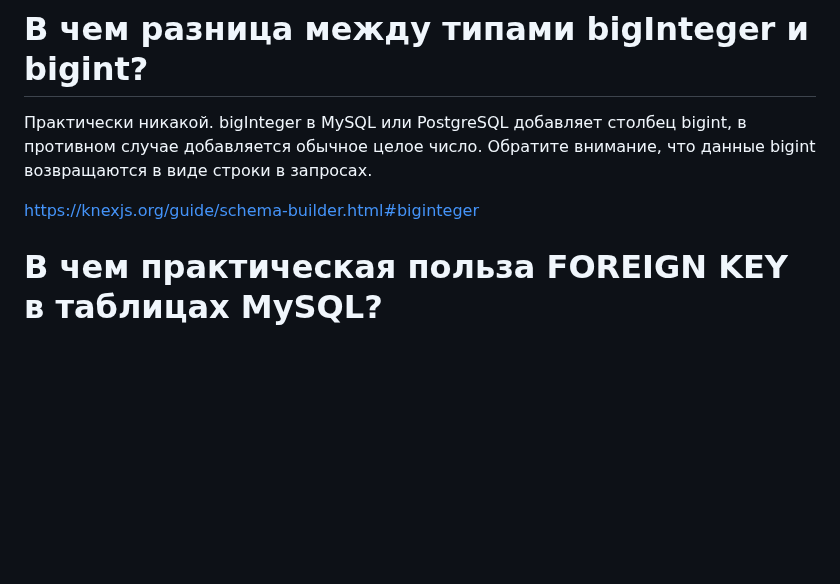
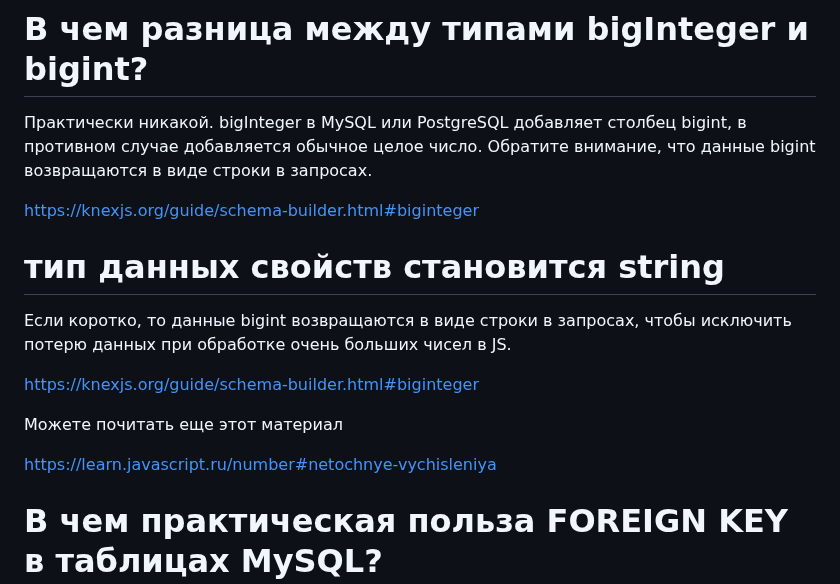
Before and after one commit to serejajar/serejajar.github.io, a Markdown page: skillbox/node/06_timers_pg.md, the part around the change. Drawn GitHub-style; blank space fills up the shorter version.

Commit message:
skillbox update

```diff
--- a/skillbox/node/06_timers_pg.md
+++ b/skillbox/node/06_timers_pg.md
@@ -39,6 +39,15 @@ https://www.w3schools.com/postgresql/postgresql_install.php
 Практически никакой. bigInteger в MySQL или PostgreSQL добавляет столбец bigint, в противном случае добавляется обычное целое число. Обратите внимание, что данные bigint возвращаются в виде строки в запросах.
 
 https://knexjs.org/guide/schema-builder.html#biginteger
+
+# тип данных свойств становится string
+Если коротко, то данные bigint возвращаются в виде строки в запросах, чтобы исключить потерю данных при обработке очень больших чисел в JS.
+
+https://knexjs.org/guide/schema-builder.html#biginteger
+
+Можете почитать еще этот материал
+
+https://learn.javascript.ru/number#netochnye-vychisleniya
 
 # В чем практическая польза FOREIGN KEY в таблицах MySQL?
 https://ru.stackoverflow.com/questions/901899/%D0%92-%D1%87%D0%B5%D0%BC-%D0%BF%D1%80%D0%B0%D0%BA%D1%82%D0%B8%D1%87%D0%B5%D1%81%D0%BA%D0%B0%D1%8F-%D0%BF%D0%BE%D0%BB%D1%8C%D0%B7%D0%B0-foreign-key-%D0%B2-%D1%82%D0%B0%D0%B1%D0%BB%D0%B8%D1%86%D0%B0%D1%85-mysql
```
